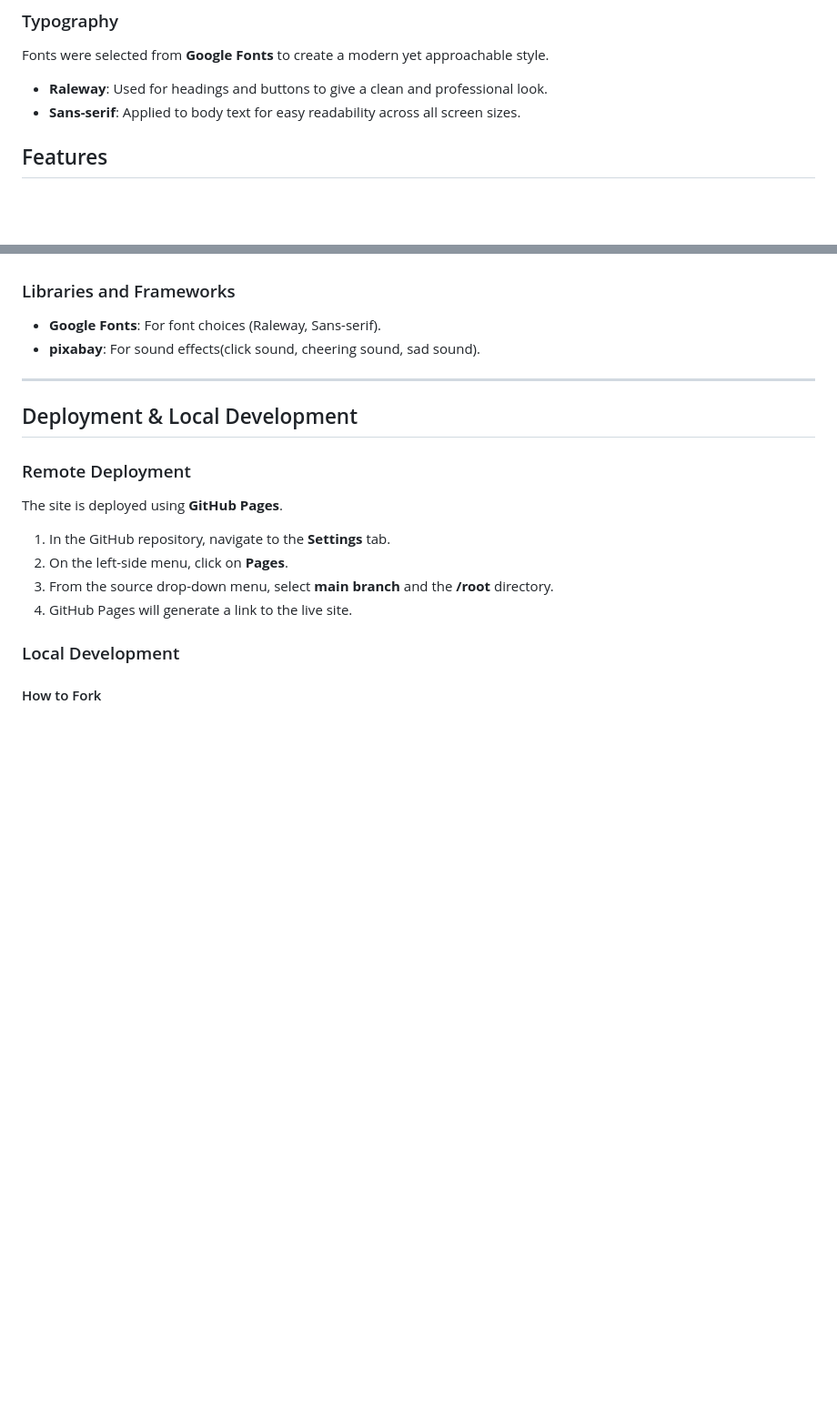
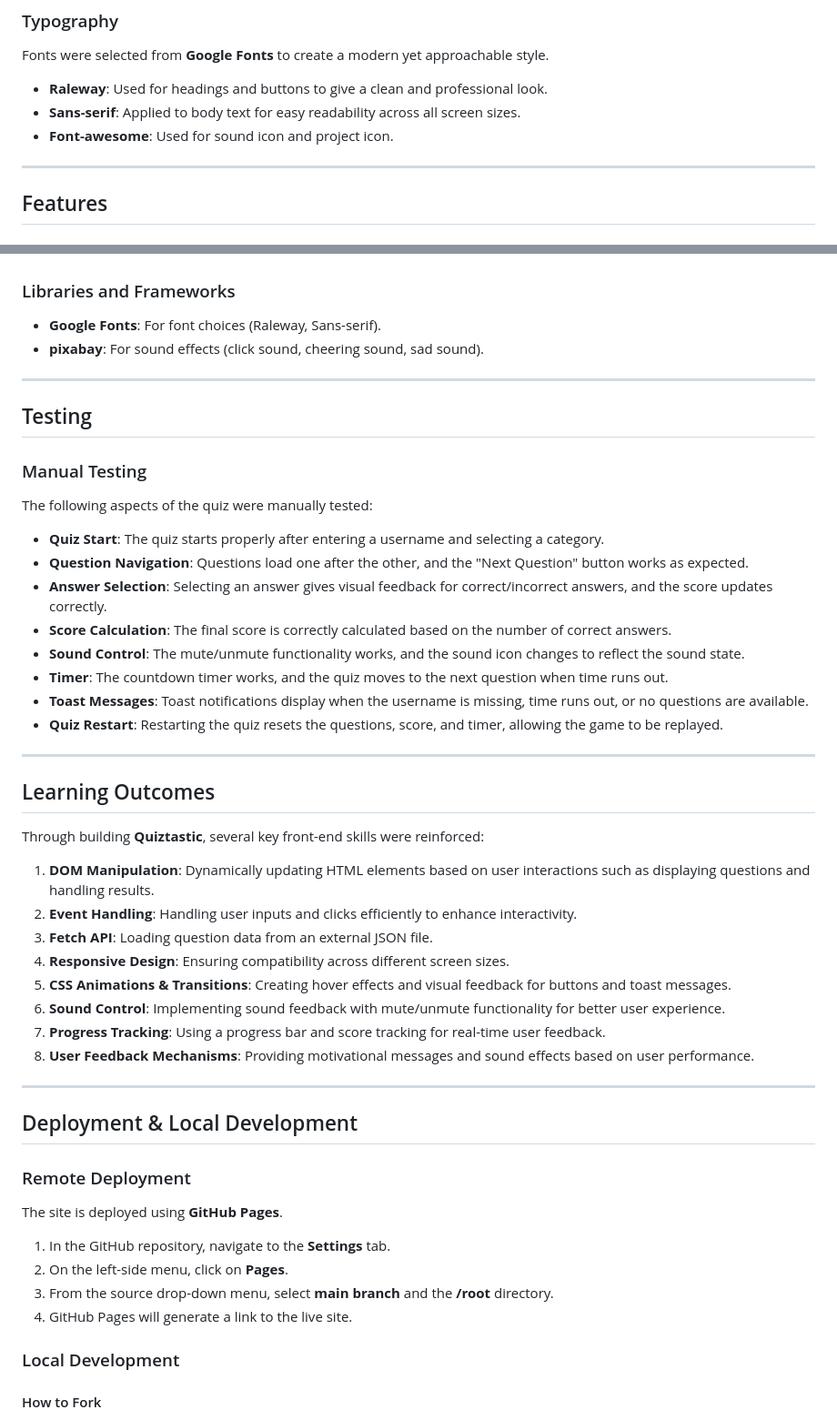
Before and after one commit to Ebby88sharma/Quiztastic, a Markdown page: README.md, 2 parts joined by grey strips. Shown: that part at 91% size. Rendered like a GitHub page; blank space fills up the shorter version.

Commit message:
doc: Readme file updated with Learning outcomes and testing

```diff
--- a/README.md
+++ b/README.md
@@ -63,6 +63,9 @@ Fonts were selected from **Google Fonts** to create a modern yet approachable st
 
 - **Raleway**: Used for headings and buttons to give a clean and professional look.
 - **Sans-serif**: Applied to body text for easy readability across all screen sizes.
+- **Font-awesome**: Used for sound icon and project icon.
+
+---
 
 ## Features
 
@@ -95,7 +98,39 @@ Fonts were selected from **Google Fonts** to create a modern yet approachable st
 ### Libraries and Frameworks
 
 - **Google Fonts**: For font choices (Raleway, Sans-serif).
-- **pixabay**: For sound effects(click sound, cheering sound, sad sound).
+- **pixabay**: For sound effects (click sound, cheering sound, sad sound).
+
+---
+
+## Testing
+
+### Manual Testing
+
+The following aspects of the quiz were manually tested:
+
+- **Quiz Start**: The quiz starts properly after entering a username and selecting a category.
+- **Question Navigation**: Questions load one after the other, and the "Next Question" button works as expected.
+- **Answer Selection**: Selecting an answer gives visual feedback for correct/incorrect answers, and the score updates correctly.
+- **Score Calculation**: The final score is correctly calculated based on the number of correct answers.
+- **Sound Control**: The mute/unmute functionality works, and the sound icon changes to reflect the sound state.
+- **Timer**: The countdown timer works, and the quiz moves to the next question when time runs out.
+- **Toast Messages**: Toast notifications display when the username is missing, time runs out, or no questions are available.
+- **Quiz Restart**: Restarting the quiz resets the questions, score, and timer, allowing the game to be replayed.
+
+---
+
+## Learning Outcomes
+
+Through building **Quiztastic**, several key front-end skills were reinforced:
+
+1. **DOM Manipulation**: Dynamically updating HTML elements based on user interactions such as displaying questions and handling results.
+2. **Event Handling**: Handling user inputs and clicks efficiently to enhance interactivity.
+3. **Fetch API**: Loading question data from an external JSON file.
+4. **Responsive Design**: Ensuring compatibility across different screen sizes.
+5. **CSS Animations & Transitions**: Creating hover effects and visual feedback for buttons and toast messages.
+6. **Sound Control**: Implementing sound feedback with mute/unmute functionality for better user experience.
+7. **Progress Tracking**: Using a progress bar and score tracking for real-time user feedback.
+8. **User Feedback Mechanisms**: Providing motivational messages and sound effects based on user performance.
 
 ---
 
```
Also changed, not shown: other parts of README.md (+6 -6 lines), assets/images/background.png (added).
